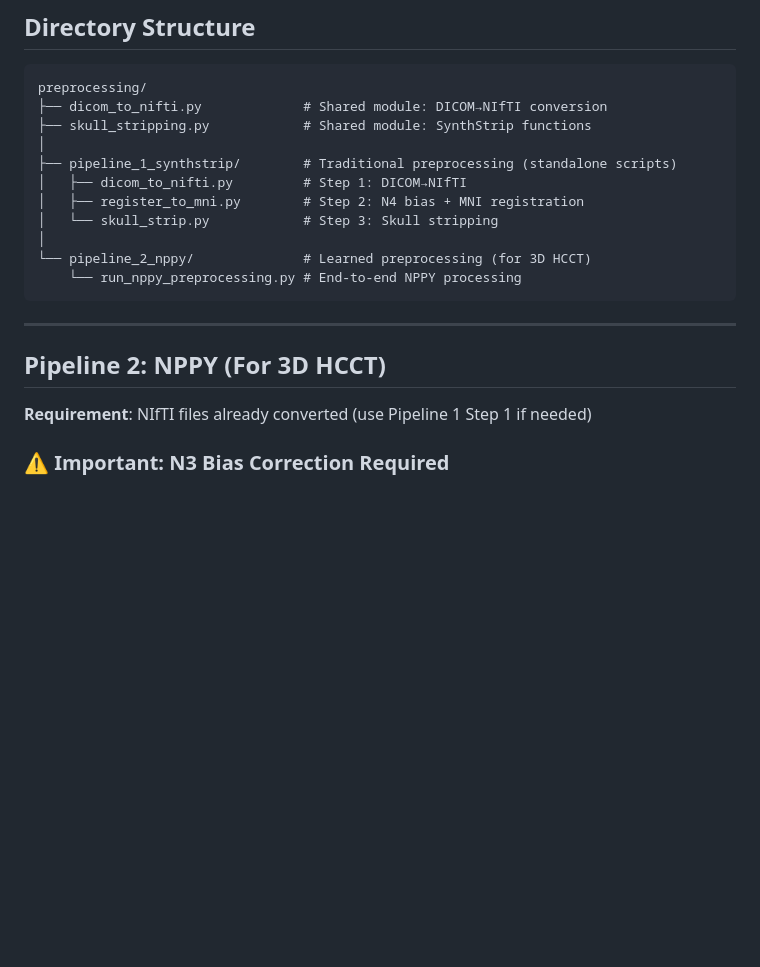
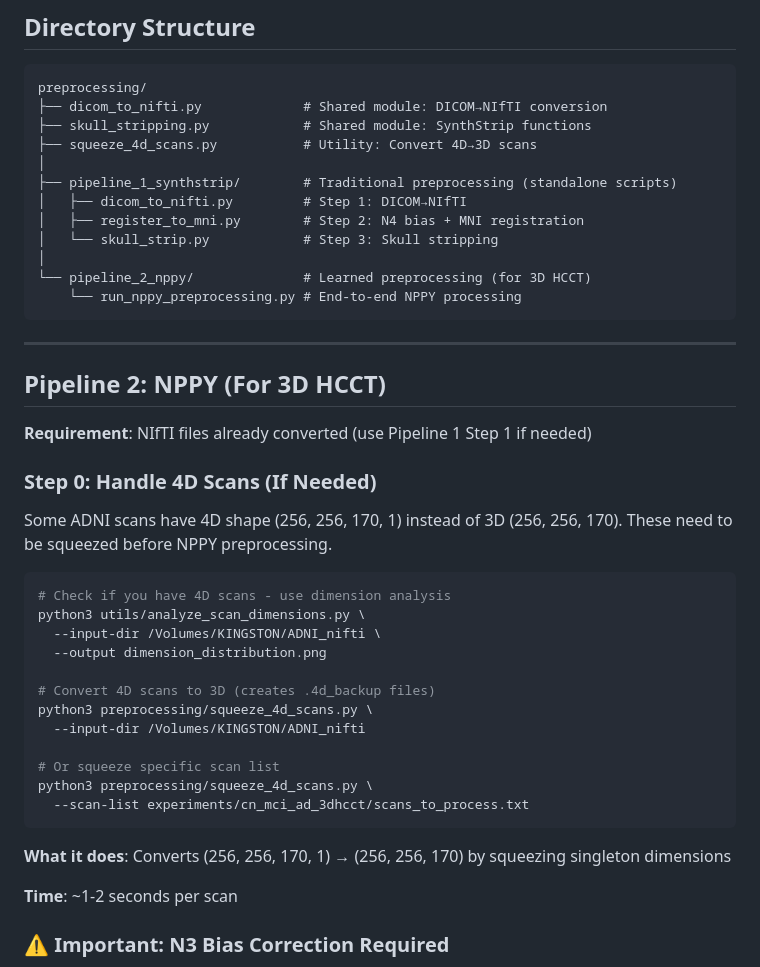
Before and after one commit to Tanguyvans/alzheimer, a Markdown page: preprocessing/README.md, the part around the change. Drawn GitHub-style; blank space fills up the shorter version.

````diff
--- a/preprocessing/README.md
+++ b/preprocessing/README.md
@@ -28,6 +28,7 @@ Two preprocessing pipelines for MRI brain scans with **different outputs**:
 preprocessing/
 ├── dicom_to_nifti.py             # Shared module: DICOM→NIfTI conversion
 ├── skull_stripping.py            # Shared module: SynthStrip functions
+├── squeeze_4d_scans.py           # Utility: Convert 4D→3D scans
 │
 ├── pipeline_1_synthstrip/        # Traditional preprocessing (standalone scripts)
 │   ├── dicom_to_nifti.py         # Step 1: DICOM→NIfTI
@@ -43,6 +44,29 @@ preprocessing/
 ## Pipeline 2: NPPY (For 3D HCCT)
 
 **Requirement**: NIfTI files already converted (use Pipeline 1 Step 1 if needed)
+
+### Step 0: Handle 4D Scans (If Needed)
+
+Some ADNI scans have 4D shape (256, 256, 170, 1) instead of 3D (256, 256, 170). These need to be squeezed before NPPY preprocessing.
+
+```bash
+# Check if you have 4D scans - use dimension analysis
+python3 utils/analyze_scan_dimensions.py \
+  --input-dir /Volumes/KINGSTON/ADNI_nifti \
+  --output dimension_distribution.png
+
+# Convert 4D scans to 3D (creates .4d_backup files)
+python3 preprocessing/squeeze_4d_scans.py \
+  --input-dir /Volumes/KINGSTON/ADNI_nifti
+
+# Or squeeze specific scan list
+python3 preprocessing/squeeze_4d_scans.py \
+  --scan-list experiments/cn_mci_ad_3dhcct/scans_to_process.txt
+```
+
+**What it does**: Converts (256, 256, 170, 1) → (256, 256, 170) by squeezing singleton dimensions
+
+**Time**: ~1-2 seconds per scan
 
 ### ⚠️ Important: N3 Bias Correction Required
 
````
Also changed, not shown: CLAUDE.md (+1 -0 lines), utils/README.md (+58 -2 lines), nppy_dimension_analysis.png (added), nppy_dimension_analysis_clean.png (added), 14 other files.
